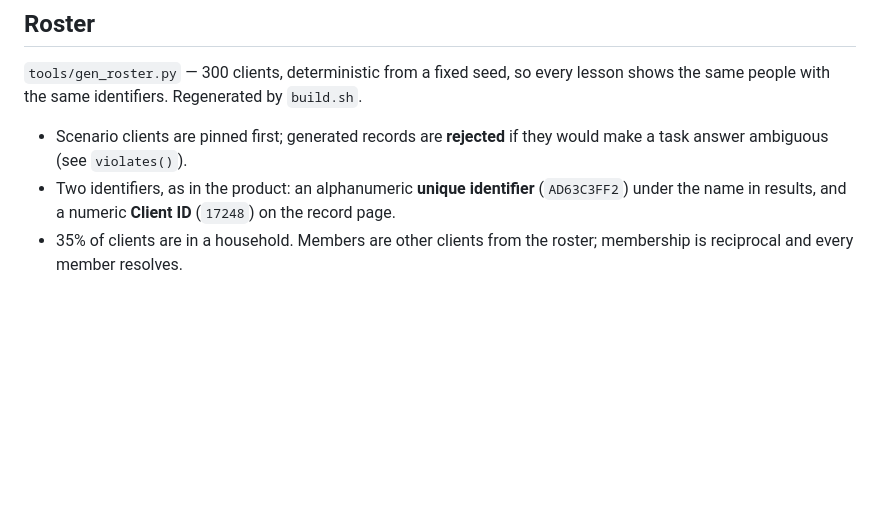
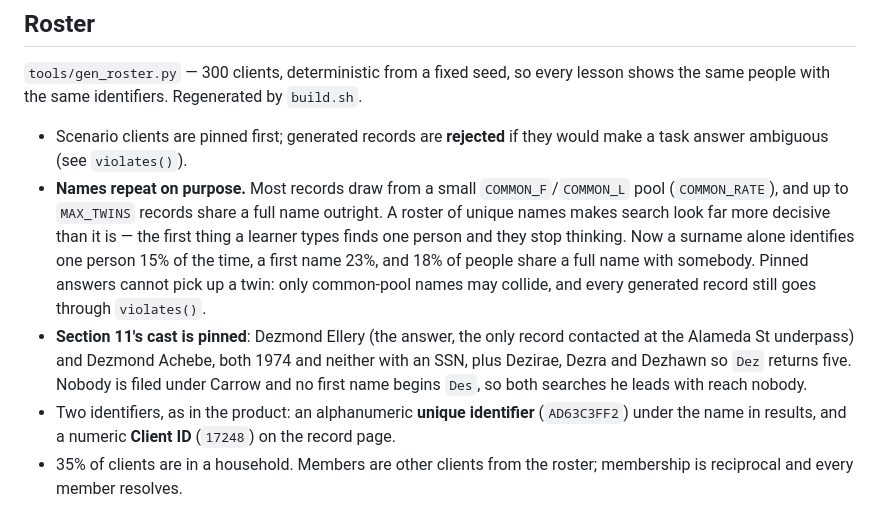
Before and after one commit to 42Ronin/Media, a Markdown page: CLAUDE.md, the part around the change. GitHub-like rendering; blank space fills up the shorter version.

Commit message:
Record the roster density and section 11 cast in project memory

```diff
--- a/CLAUDE.md
+++ b/CLAUDE.md
@@ -92,6 +92,17 @@ shows the same people with the same identifiers. Regenerated by `build.sh`.
 
 - Scenario clients are pinned first; generated records are **rejected** if they would make
   a task answer ambiguous (see `violates()`).
+- **Names repeat on purpose.** Most records draw from a small `COMMON_F`/`COMMON_L` pool
+  (`COMMON_RATE`), and up to `MAX_TWINS` records share a full name outright. A roster of
+  unique names makes search look far more decisive than it is — the first thing a learner
+  types finds one person and they stop thinking. Now a surname alone identifies one person
+  15% of the time, a first name 23%, and 18% of people share a full name with somebody.
+  Pinned answers cannot pick up a twin: only common-pool names may collide, and every
+  generated record still goes through `violates()`.
+- **Section 11's cast is pinned**: Dezmond Ellery (the answer, the only record contacted at
+  the Alameda St underpass) and Dezmond Achebe, both 1974 and neither with an SSN, plus
+  Dezirae, Dezra and Dezhawn so `Dez` returns five. Nobody is filed under Carrow and no
+  first name begins `Des`, so both searches he leads with reach nobody.
 - Two identifiers, as in the product: an alphanumeric **unique identifier** (`AD63C3FF2`)
   under the name in results, and a numeric **Client ID** (`17248`) on the record page.
 - 35% of clients are in a household. Members are other clients from the roster;
```
